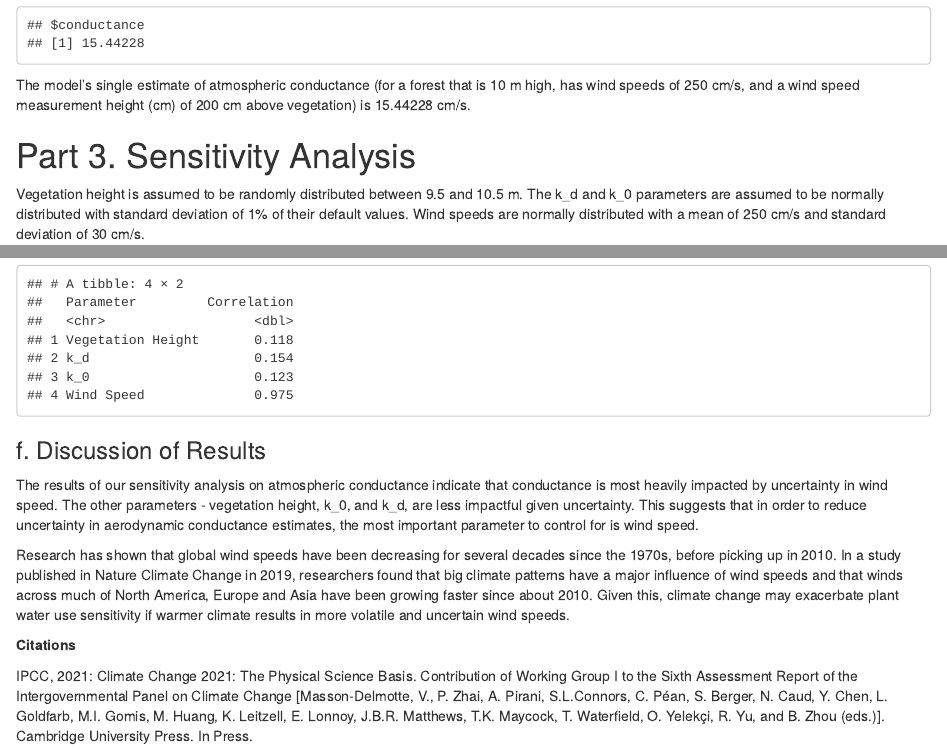
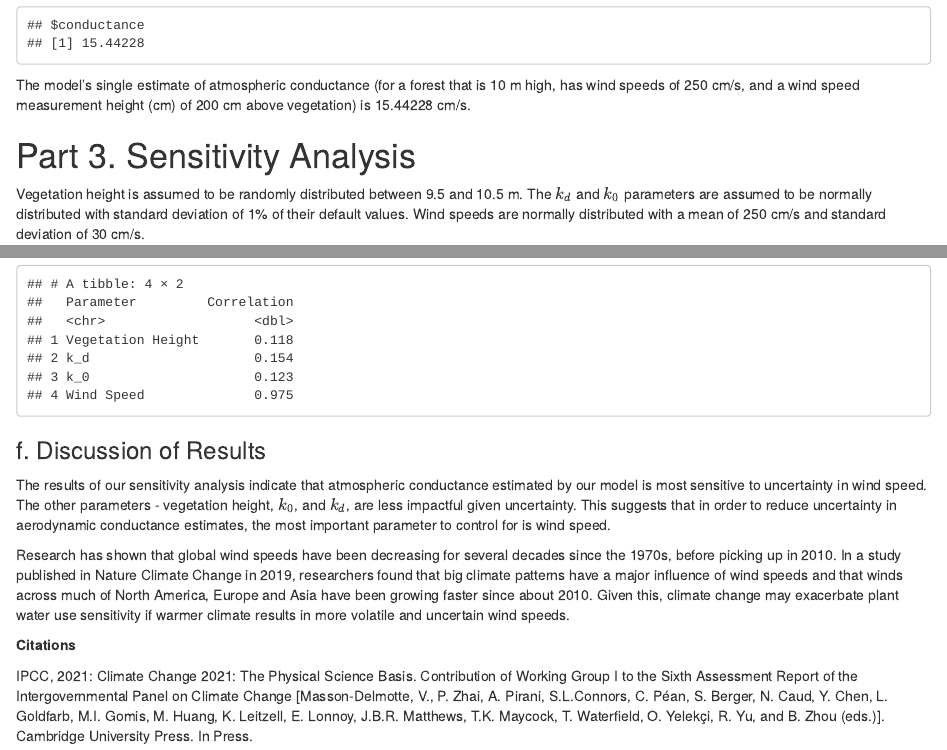
Before and after one commit to alexclippinger/atmospheric_conductance, an R Markdown document (atmospheric_conductance_LHS.Rmd): the page in a window 1100 px wide, from 260 px down, and a second part further down, joined at a grey line. The pictures show the output file atmospheric_conductance_LHS.html that the author committed with the source, opened offline.

Commit message:
wording tweaks and LaTex formatting for k_d and k_0

```diff
--- a/atmospheric_conductance_LHS.Rmd
+++ b/atmospheric_conductance_LHS.Rmd
@@ -28,7 +28,7 @@ The model's single estimate of atmospheric conductance (for a forest that is 10
 
 # Part 3. Sensitivity Analysis
 
-Vegetation height is assumed to be randomly distributed between 9.5 and 10.5 m. The k_d and k_0 parameters are assumed to be normally distributed with standard deviation of 1% of their default values. Wind speeds are normally distributed with a mean of 250 cm/s and standard deviation of 30 cm/s.
+Vegetation height is assumed to be randomly distributed between 9.5 and 10.5 m. The $k_d$ and $k_0$ parameters are assumed to be normally distributed with standard deviation of 1% of their default values. Wind speeds are normally distributed with a mean of 250 cm/s and standard deviation of 30 cm/s.
 
 
 ### a. Use LHS to generate parameter values for the 4 parameters
@@ -126,7 +126,7 @@ tibble("Parameter" = parameters,
 
 ### f. Discussion of Results
 
-The results of our sensitivity analysis on atmospheric conductance indicate that conductance is most heavily impacted by uncertainty in wind speed. The other parameters - vegetation height, k_0, and k_d, are less impactful given uncertainty. This suggests that in order to reduce uncertainty in aerodynamic conductance estimates, the most important parameter to control for is wind speed.
+The results of our sensitivity analysis indicate that atmospheric conductance estimated by our model is most sensitive to uncertainty in wind speed. The other parameters - vegetation height, $k_0$, and $k_d$, are less impactful given uncertainty. This suggests that in order to reduce uncertainty in aerodynamic conductance estimates, the most important parameter to control for is wind speed.
 
 Research has shown that global wind speeds have been decreasing for several decades since the 1970s, before picking up in 2010. In a study published in Nature Climate Change in 2019, researchers found that big climate patterns have a major influence of wind speeds and that winds across much of North America, Europe and Asia have been growing faster since about 2010. Given this, climate change may exacerbate plant water use sensitivity if warmer climate results in more volatile and uncertain wind speeds.
 
```
Also changed, not shown: atmospheric_conductance_LHS.html.
